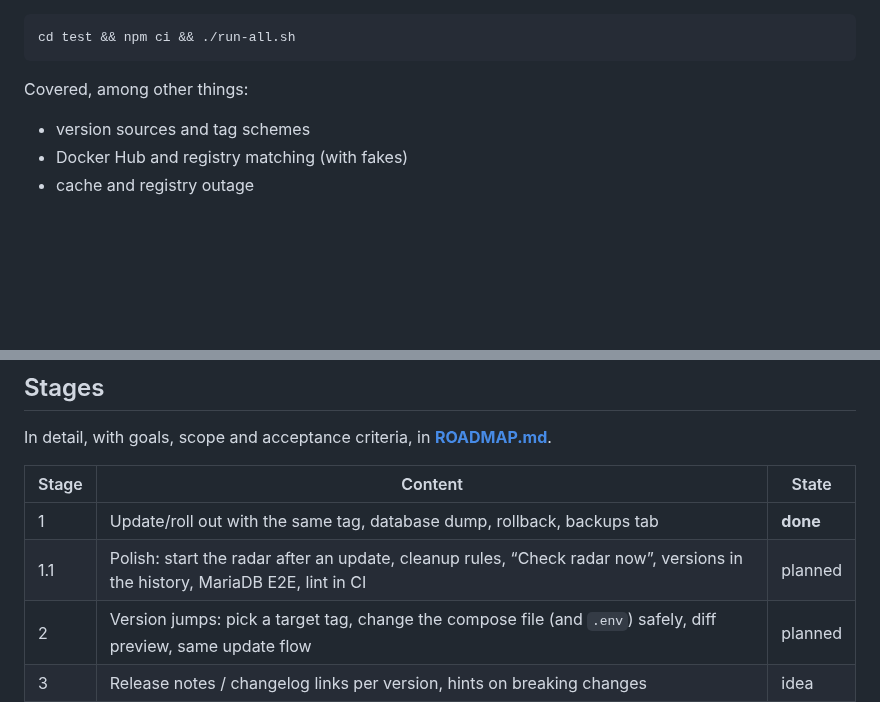
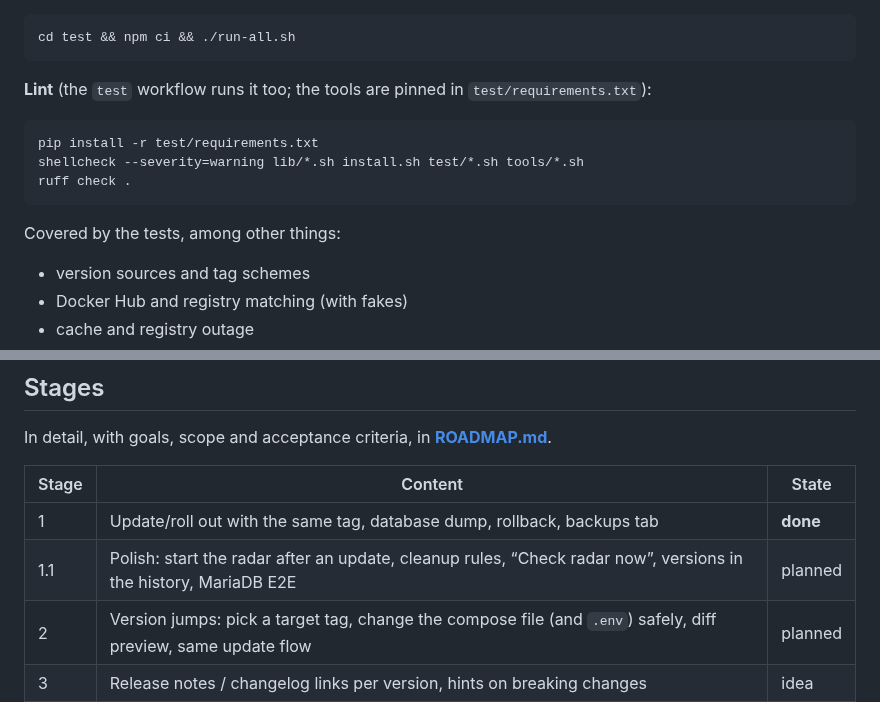
Before and after one commit to Azentrius/cockpit-image-update-monitor, a Markdown page: README.md, 2 parts joined by grey strips. GitHub-like rendering; blank space fills up the shorter version.

````diff
--- a/README.md
+++ b/README.md
@@ -398,7 +398,15 @@ docs/              INTERNALS.md (interfaces, formats), images
 cd test && npm ci && ./run-all.sh
 ```
 
-Covered, among other things:
+**Lint** (the `test` workflow runs it too; the tools are pinned in `test/requirements.txt`):
+
+```bash
+pip install -r test/requirements.txt
+shellcheck --severity=warning lib/*.sh install.sh test/*.sh tools/*.sh
+ruff check .
+```
+
+Covered by the tests, among other things:
 - version sources and tag schemes
 - Docker Hub and registry matching (with fakes)
 - cache and registry outage
@@ -465,7 +473,7 @@ In detail, with goals, scope and acceptance criteria, in **[ROADMAP.md](ROADMAP.
 | Stage | Content | State |
 |---|---|---|
 | 1 | Update/roll out with the same tag, database dump, rollback, backups tab | **done** |
-| 1.1 | Polish: start the radar after an update, cleanup rules, “Check radar now”, versions in the history, MariaDB E2E, lint in CI | planned |
+| 1.1 | Polish: start the radar after an update, cleanup rules, “Check radar now”, versions in the history, MariaDB E2E | planned |
 | 2 | Version jumps: pick a target tag, change the compose file (and `.env`) safely, diff preview, same update flow | planned |
 | 3 | Release notes / changelog links per version, hints on breaking changes | idea |
 | 4 | Automatic updates by rules (e.g. patch at night), notifications, automatic rollback | idea |
````
Also changed, not shown: other parts of README.md (+1 -1 lines), .claude/CLAUDE.md (+26 -1 lines), ROADMAP.md (+1 -2 lines), docs/img/backups.png, docs/img/mobile.png, docs/img/update-dialog.png, docs/img/update-done.png, docs/img/updates-en.png (deleted), docs/img/updates.png, 9 other files.
